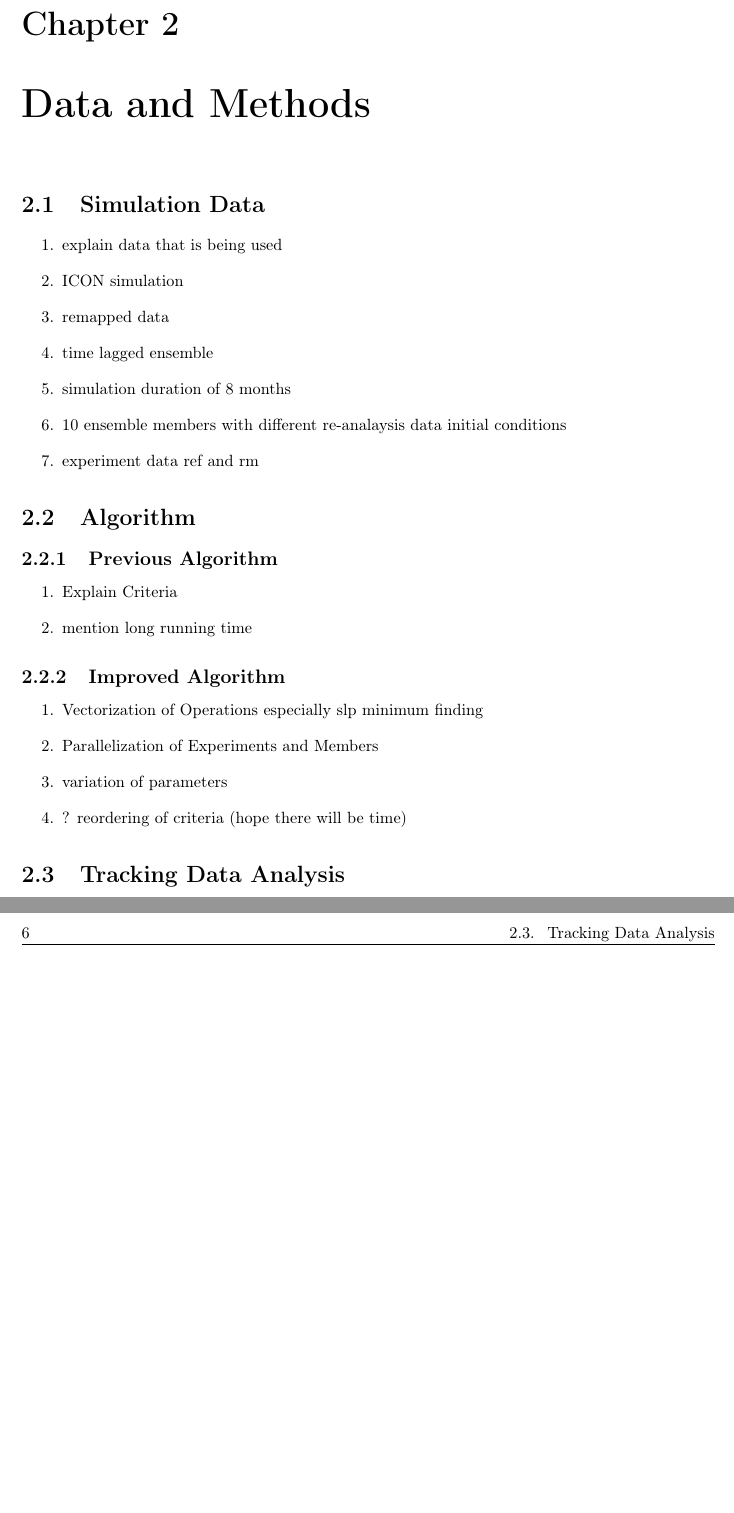
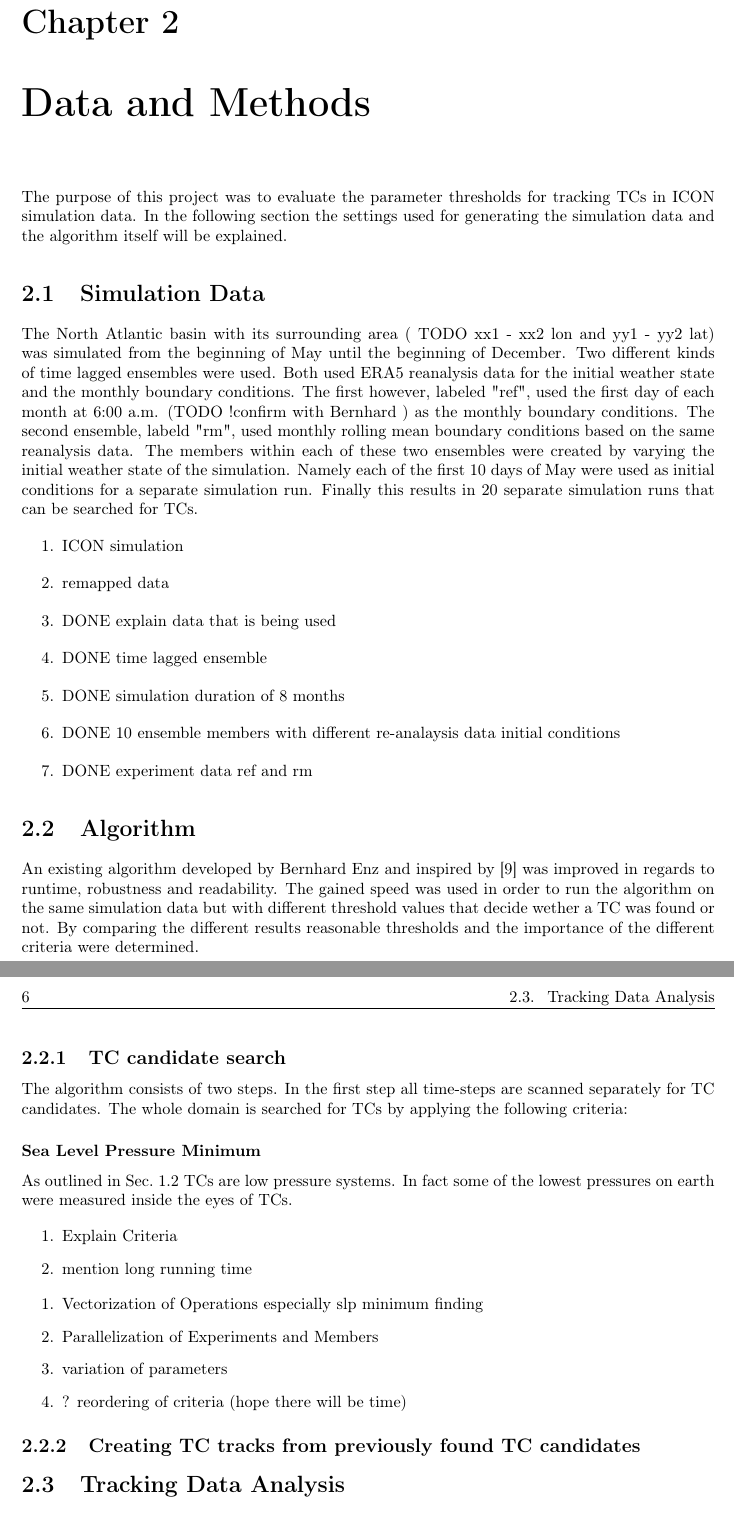
Before and after one commit to jan-engelmann/report_hurricane_tracking, a LaTeX thesis (Report.tex, which reads chapters/methods.tex): two parts of pages 8 and 9 of 19, joined at a grey line, cut so that both start at the same text, the shorter picture padded with empty space. Compiled offline with pdfLaTeX.

Commit message:
adding description of methods

```diff
--- a/chapters/methods.tex
+++ b/chapters/methods.tex
@@ -1,28 +1,41 @@
 \chapter{Data and Methods}\label{sec:methods}
-
+The purpose of this project was to evaluate the parameter thresholds for tracking TCs in ICON simulation data. In the following section the settings used for generating the simulation data and the algorithm itself will be explained.
 \section{Simulation Data}\label{sec:data}
+The North Atlantic basin with its surrounding area ( TODO xx1 - xx2 lon and yy1 - yy2 lat) % TODO find out exact domain
+was simulated from the beginning of May until the beginning of December.
+Two different kinds of time lagged ensembles were used. Both used ERA5 reanalysis data for the initial weather state and the monthly boundary conditions. The first however, labeled "ref", used the first day of each month at 6:00 a.m. (TODO !confirm with Bernhard ) % TODO confirm time lagged ensemble with bernhard
+as the monthly boundary conditions. The second ensemble, labeld "rm", used monthly rolling mean boundary conditions based on the same reanalysis data.
+The members within each of these two ensembles were created by varying the initial weather state of the simulation. Namely each of the first 10 days of May were used as initial conditions for a separate simulation run.
+Finally this results in 20 separate simulation runs that can be searched for TCs.
 \begin{enumerate}
-    \item explain data that is being used
-    \item ICON simulation
-    \item remapped data
-    \item time lagged ensemble
-    \item simulation duration of 8 months
-    \item 10 ensemble members with different re-analaysis data initial conditions
-    \item experiment data ref and rm
+    \item ICON simulation % TODO explain ICON
+    \item remapped data % TODO explain remapping
+    \item DONE explain data that is being used
+    \item DONE time lagged ensemble
+    \item DONE simulation duration of 8 months
+    \item DONE 10 ensemble members with different re-analaysis data initial conditions
+    \item DONE experiment data ref and rm
 \end{enumerate}
 \section{Algorithm}
-\subsection{Previous Algorithm}
+An existing algorithm developed by Bernhard Enz and inspired by \cite{orig-tracking} was improved in regards to runtime, robustness and readability. The gained speed was used in order to run the algorithm on the same simulation data but with different threshold values that decide wether a TC was found or not. By comparing the different results reasonable thresholds and the importance of the different criteria were determined.
+\subsection{TC candidate search}
+
+The algorithm consists of two steps. In the first step all time-steps are scanned separately for TC candidates. The whole domain is searched for TCs by applying the following criteria:
+\subsubsection*{Sea Level Pressure Minimum}
+As outlined in Sec.~\ref{sec:physics} TCs are low pressure systems. In fact some of the lowest pressures on earth were measured inside the eyes of TCs.
+
 \begin{enumerate}
     \item Explain Criteria
     \item mention long running time
 \end{enumerate}
-\subsection{Improved Algorithm}
 \begin{enumerate}
     \item Vectorization of Operations especially slp minimum finding
     \item Parallelization of Experiments and Members
     \item variation of parameters
     \item ? reordering of criteria (hope there will be time)
 \end{enumerate}
+\subsection{Creating TC tracks from previously found TC candidates}
+
 \section{Tracking Data Analysis}
 \subsection{Algorithm output data format}
 \begin{enumerate}
```
Also changed, not shown: bibliography.bib (+11 -0 lines).
